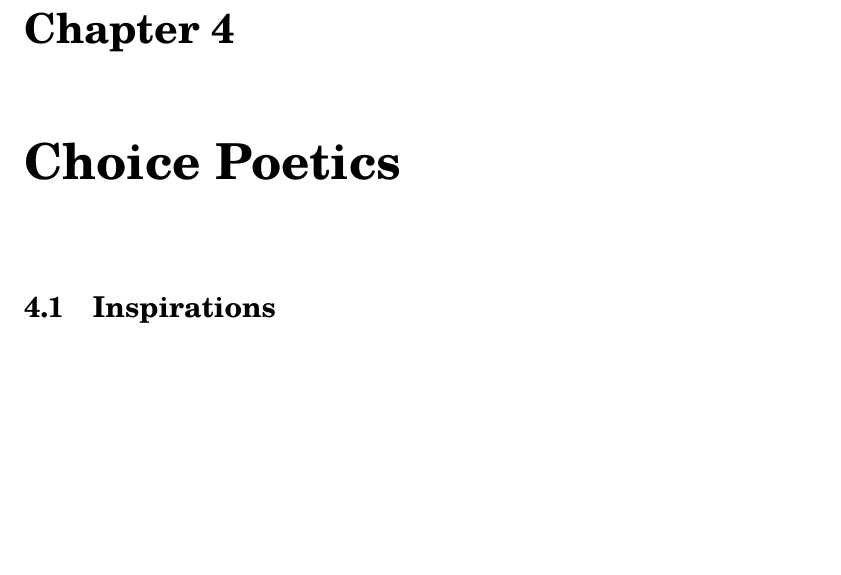
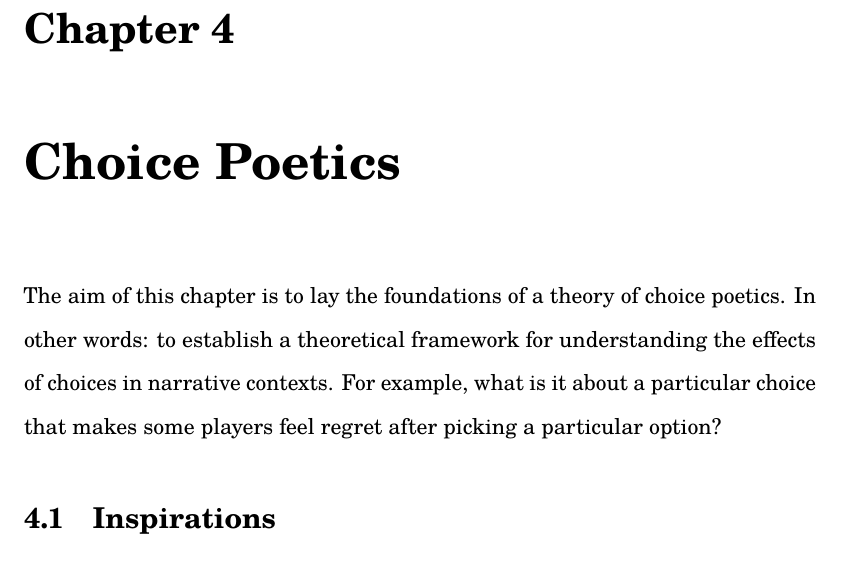
Before and after one commit to solsword/dis, a LaTeX thesis (dis.tex, which reads ch-choice-poetics.tex): part of page 25 of 32, cut so that both start at the same text, the shorter picture padded with empty space. Compiled offline with pdfLaTeX.

Commit message:
A tiny bit of writing (did some reading today...
-Peter Mawhorter

```diff
--- a/ch-choice-poetics.tex
+++ b/ch-choice-poetics.tex
@@ -2,5 +2,14 @@
 
 \label{ch:choice-poetics}
 
+The aim of this chapter is to lay the foundations of a theory of choice poetics.
+%
+In other words: to establish a theoretical framework for understanding the effects of choices in narrative contexts.
+%
+For example, what is it about a particular choice that makes some players feel regret after picking a particular option?
+
+
+
+
 
 \section{Inspirations}
```
Also changed, not shown: ch-skald.tex (+1 -0 lines), ch-choice-poetics.tex (3 more changed lines).
